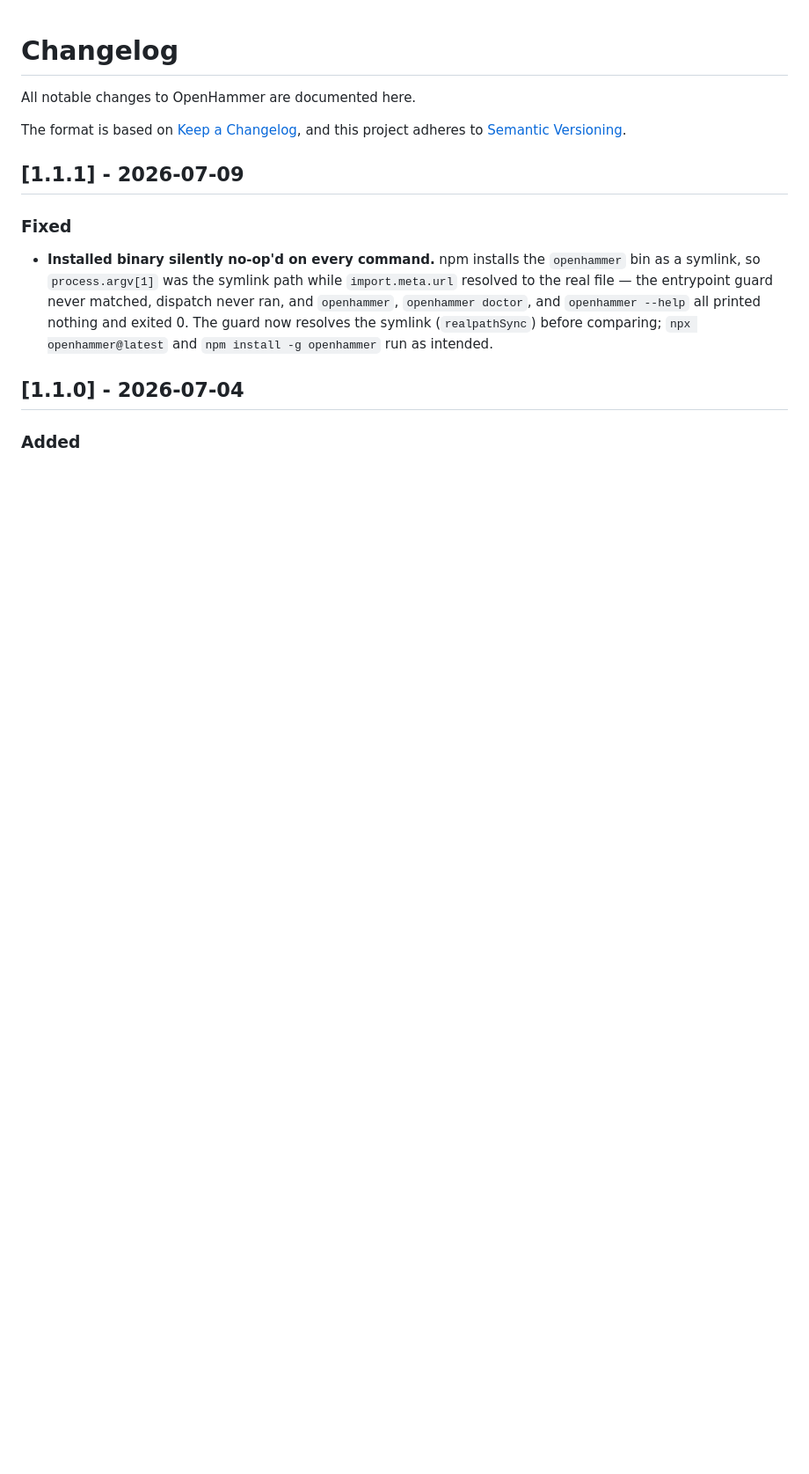
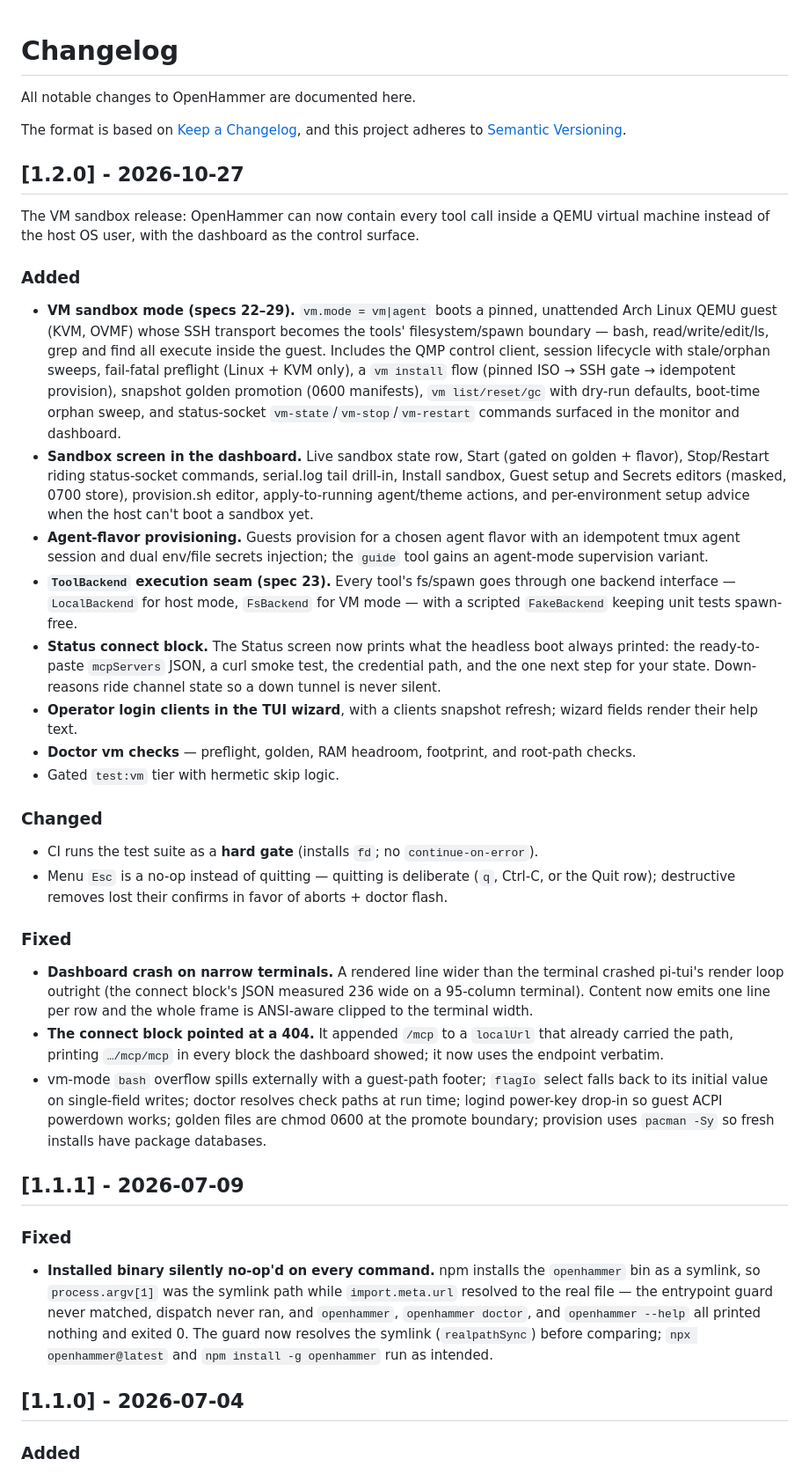
Before and after one commit to harry-hathorn/openhammer, a Markdown page: CHANGELOG.md, the part around the change. Shown at 88% size. Rendered like a GitHub page; blank space fills up the shorter version.

Commit message:
docs(changelog): v1.2.0

```diff
--- a/CHANGELOG.md
+++ b/CHANGELOG.md
@@ -4,6 +4,29 @@ All notable changes to OpenHammer are documented here.
 
 The format is based on [Keep a Changelog](https://keepachangelog.com/en/1.1.0/),
 and this project adheres to [Semantic Versioning](https://semver.org/spec/v2.0.0.html).
+
+## [1.2.0] - 2026-10-27
+
+The VM sandbox release: OpenHammer can now contain every tool call inside a QEMU virtual machine instead of the host OS user, with the dashboard as the control surface.
+
+### Added
+- **VM sandbox mode (specs 22–29).** `vm.mode = vm|agent` boots a pinned, unattended Arch Linux QEMU guest (KVM, OVMF) whose SSH transport becomes the tools' filesystem/spawn boundary — bash, read/write/edit/ls, grep and find all execute inside the guest. Includes the QMP control client, session lifecycle with stale/orphan sweeps, fail-fatal preflight (Linux + KVM only), a `vm install` flow (pinned ISO → SSH gate → idempotent provision), snapshot golden promotion (0600 manifests), `vm list/reset/gc` with dry-run defaults, boot-time orphan sweep, and status-socket `vm-state`/`vm-stop`/`vm-restart` commands surfaced in the monitor and dashboard.
+- **Sandbox screen in the dashboard.** Live sandbox state row, Start (gated on golden + flavor), Stop/Restart riding status-socket commands, serial.log tail drill-in, Install sandbox, Guest setup and Secrets editors (masked, 0700 store), provision.sh editor, apply-to-running agent/theme actions, and per-environment setup advice when the host can't boot a sandbox yet.
+- **Agent-flavor provisioning.** Guests provision for a chosen agent flavor with an idempotent tmux agent session and dual env/file secrets injection; the `guide` tool gains an agent-mode supervision variant.
+- **`ToolBackend` execution seam (spec 23).** Every tool's fs/spawn goes through one backend interface — `LocalBackend` for host mode, `FsBackend` for VM mode — with a scripted `FakeBackend` keeping unit tests spawn-free.
+- **Status connect block.** The Status screen now prints what the headless boot always printed: the ready-to-paste `mcpServers` JSON, a curl smoke test, the credential path, and the one next step for your state. Down-reasons ride channel state so a down tunnel is never silent.
+- **Operator login clients in the TUI wizard**, with a clients snapshot refresh; wizard fields render their help text.
+- **Doctor vm checks** — preflight, golden, RAM headroom, footprint, and root-path checks.
+- Gated `test:vm` tier with hermetic skip logic.
+
+### Changed
+- CI runs the test suite as a **hard gate** (installs `fd`; no `continue-on-error`).
+- Menu `Esc` is a no-op instead of quitting — quitting is deliberate (`q`, Ctrl-C, or the Quit row); destructive removes lost their confirms in favor of aborts + doctor flash.
+
+### Fixed
+- **Dashboard crash on narrow terminals.** A rendered line wider than the terminal crashed pi-tui's render loop outright (the connect block's JSON measured 236 wide on a 95-column terminal). Content now emits one line per row and the whole frame is ANSI-aware clipped to the terminal width.
+- **The connect block pointed at a 404.** It appended `/mcp` to a `localUrl` that already carried the path, printing `…/mcp/mcp` in every block the dashboard showed; it now uses the endpoint verbatim.
+- vm-mode `bash` overflow spills externally with a guest-path footer; `flagIo` select falls back to its initial value on single-field writes; doctor resolves check paths at run time; logind power-key drop-in so guest ACPI powerdown works; golden files are chmod 0600 at the promote boundary; provision uses `pacman -Sy` so fresh installs have package databases.
 
 ## [1.1.1] - 2026-07-09
 
```
